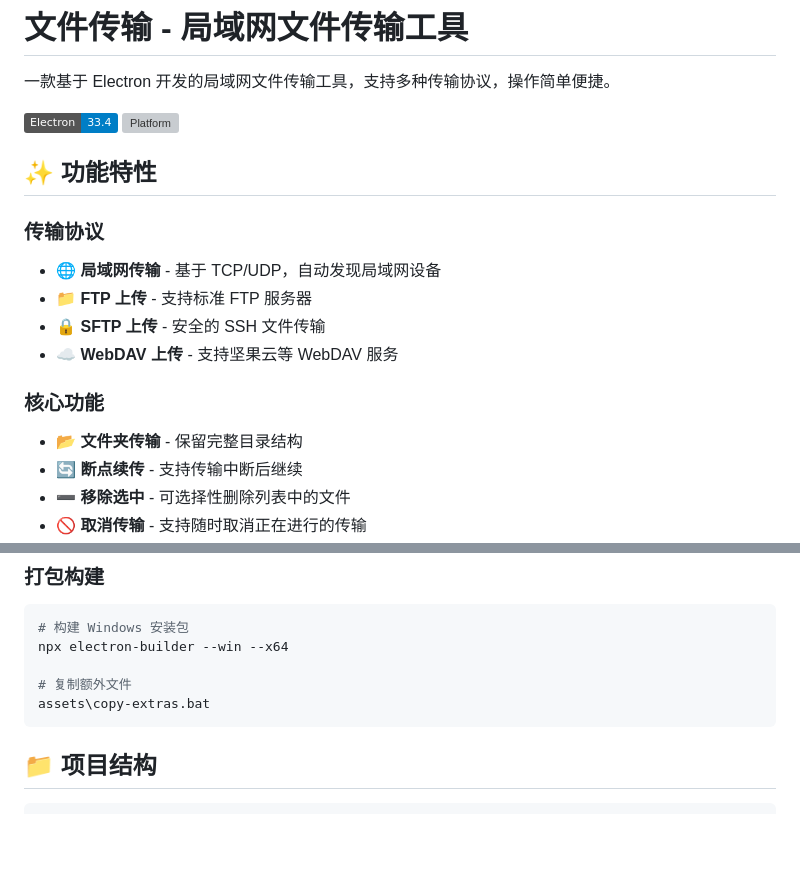
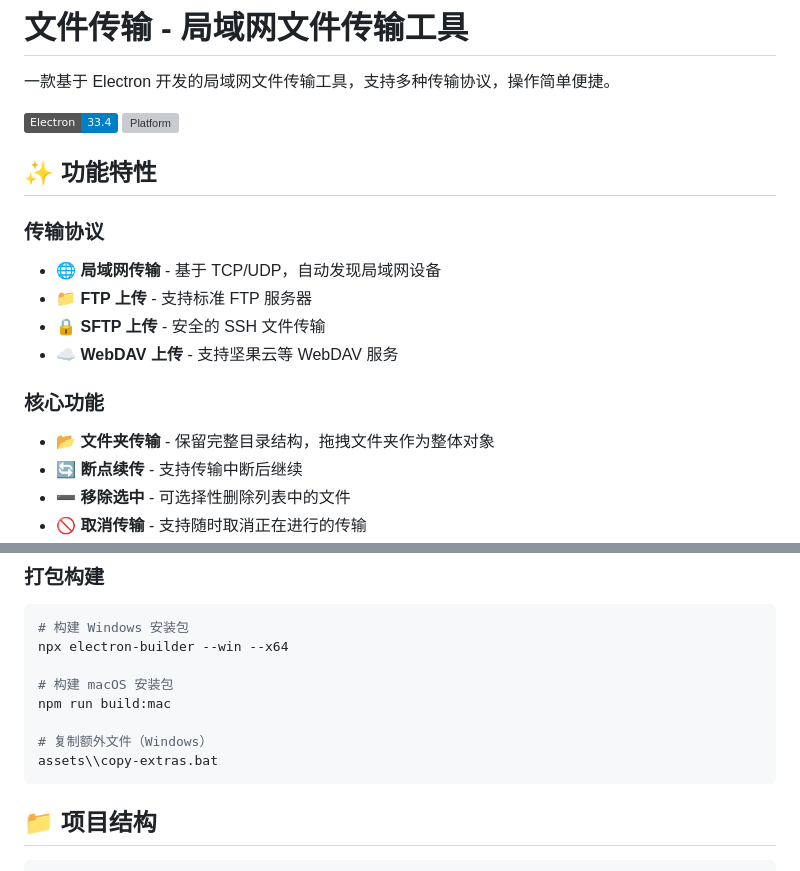
Before and after one commit to isaveall/file-transfer, a Markdown page: file-transfer-app/README.md, 2 parts joined by grey strips. Rendered like a GitHub page; badges without logos; blank space fills up the shorter version; grey boxes are pictures that could not be loaded.

Commit message:
docs: 更新 README.md，添加 macOS 支持说明

````diff
--- a/file-transfer-app/README.md
+++ b/file-transfer-app/README.md
@@ -14,7 +14,7 @@
 - ☁️ **WebDAV 上传** - 支持坚果云等 WebDAV 服务
 
 ### 核心功能
-- 📂 **文件夹传输** - 保留完整目录结构
+- 📂 **文件夹传输** - 保留完整目录结构，拖拽文件夹作为整体对象
 - 🔄 **断点续传** - 支持传输中断后继续
 - ➖ **移除选中** - 可选择性删除列表中的文件
 - 🚫 **取消传输** - 支持随时取消正在进行的传输
@@ -86,8 +86,11 @@ npm start
 # 构建 Windows 安装包
 npx electron-builder --win --x64
 
-# 复制额外文件
-assets\copy-extras.bat
+# 构建 macOS 安装包
+npm run build:mac
+
+# 复制额外文件（Windows）
+assets\\copy-extras.bat
 ```
 
 ## 📁 项目结构
````
Also changed, not shown: other parts of file-transfer-app/README.md (+1 -1 lines).
